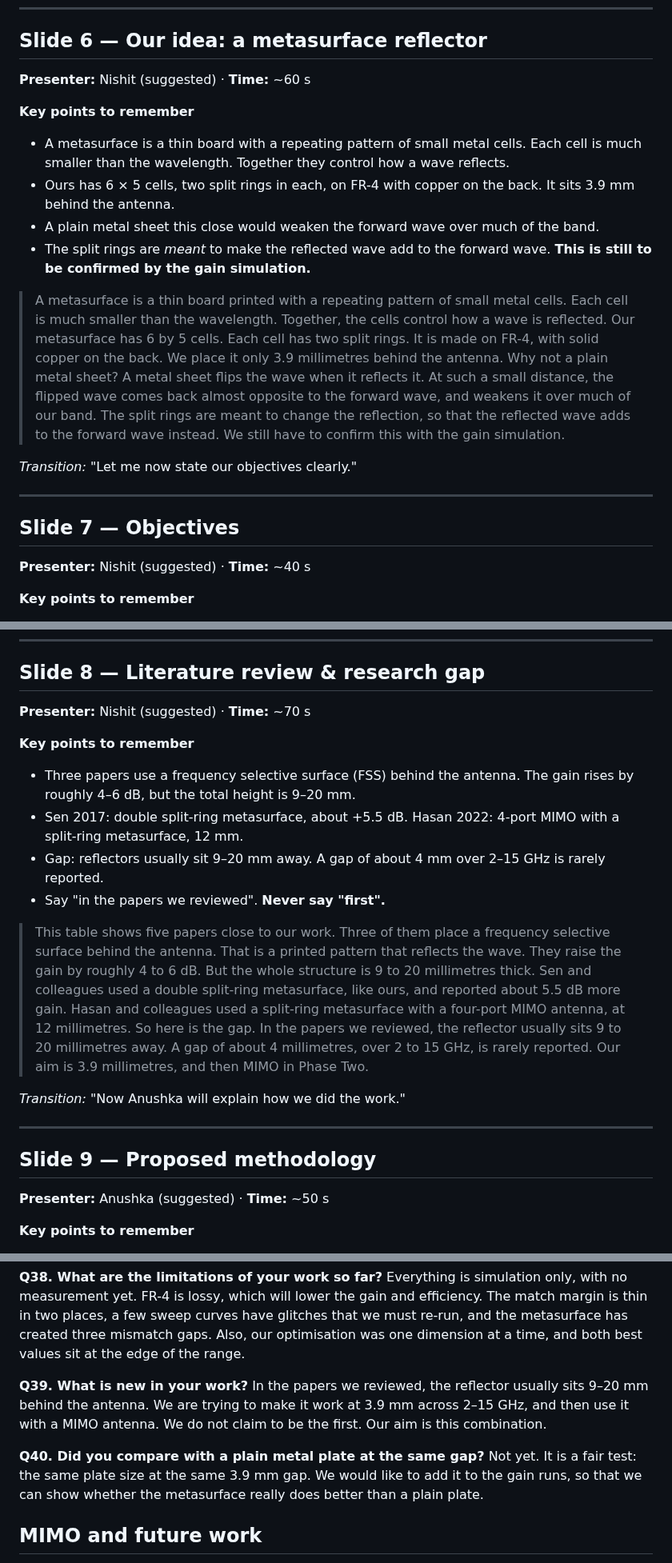
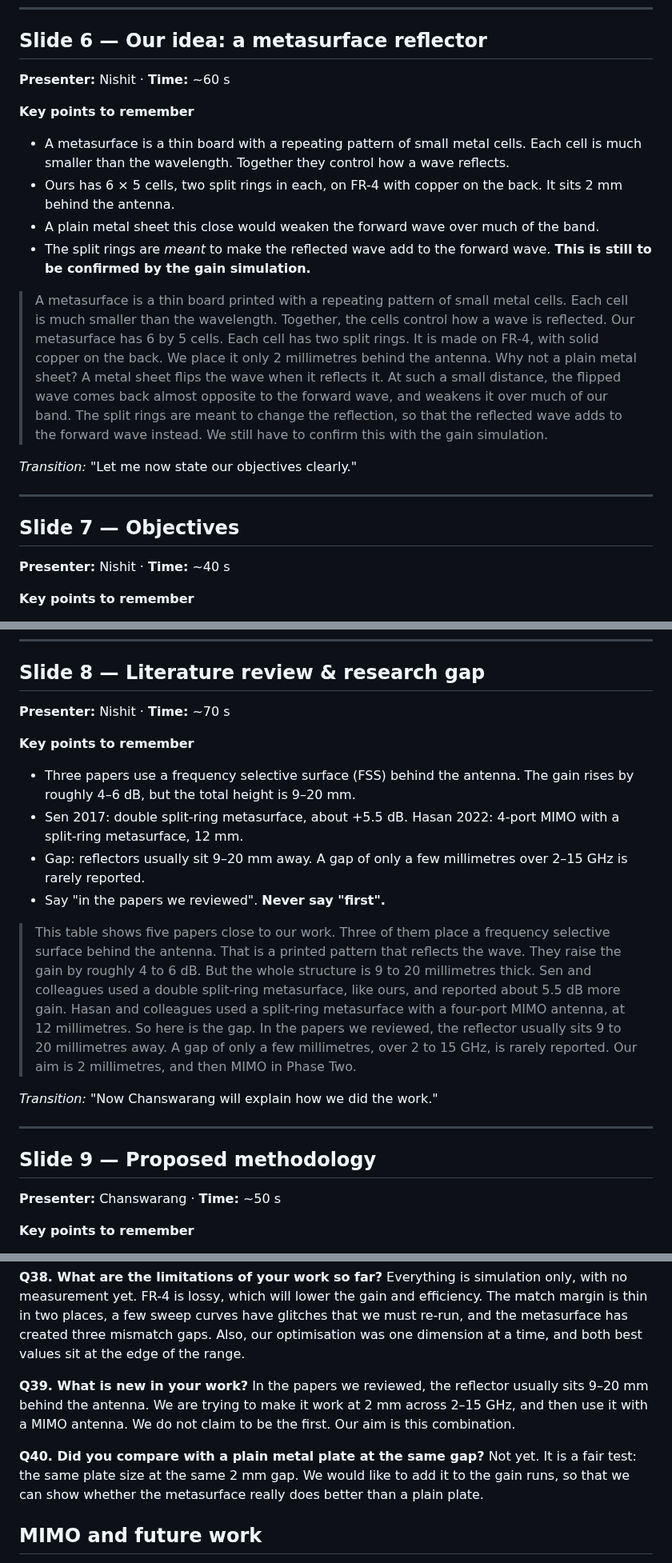
Before and after one commit to Ezed9/fyp-mimo-antenna-metasurface, a Markdown page: presentation/SPEAKER_SCRIPT.md, 3 parts joined by grey strips. Shown at 80% size. GitHub-like rendering.

```diff
--- a/presentation/SPEAKER_SCRIPT.md
+++ b/presentation/SPEAKER_SCRIPT.md
@@ -111,15 +111,15 @@
 
 ## Slide 6 — Our idea: a metasurface reflector
 
-**Presenter:** Nishit (suggested) · **Time:** ~60 s
+**Presenter:** Nishit · **Time:** ~60 s
 
 **Key points to remember**
 - A metasurface is a thin board with a repeating pattern of small metal cells. Each cell is much smaller than the wavelength. Together they control how a wave reflects.
-- Ours has 6 × 5 cells, two split rings in each, on FR-4 with copper on the back. It sits 3.9 mm behind the antenna.
+- Ours has 6 × 5 cells, two split rings in each, on FR-4 with copper on the back. It sits 2 mm behind the antenna.
 - A plain metal sheet this close would weaken the forward wave over much of the band.
 - The split rings are *meant* to make the reflected wave add to the forward wave. **This is still to be confirmed by the gain simulation.**
 
-> A metasurface is a thin board printed with a repeating pattern of small metal cells. Each cell is much smaller than the wavelength. Together, the cells control how a wave is reflected. Our metasurface has 6 by 5 cells. Each cell has two split rings. It is made on FR-4, with solid copper on the back. We place it only 3.9 millimetres behind the antenna. Why not a plain metal sheet? A metal sheet flips the wave when it reflects it. At such a small distance, the flipped wave comes back almost opposite to the forward wave, and weakens it over much of our band. The split rings are meant to change the reflection, so that the reflected wave adds to the forward wave instead. We still have to confirm this with the gain simulation.
+> A metasurface is a thin board printed with a repeating pattern of small metal cells. Each cell is much smaller than the wavelength. Together, the cells control how a wave is reflected. Our metasurface has 6 by 5 cells. Each cell has two split rings. It is made on FR-4, with solid copper on the back. We place it only 2 millimetres behind the antenna. Why not a plain metal sheet? A metal sheet flips the wave when it reflects it. At such a small distance, the flipped wave comes back almost opposite to the forward wave, and weakens it over much of our band. The split rings are meant to change the reflection, so that the reflected wave adds to the forward wave instead. We still have to confirm this with the gain simulation.
 
 *Transition:* "Let me now state our objectives clearly."
 
@@ -127,7 +127,7 @@
 
 ## Slide 7 — Objectives
 
-**Presenter:** Nishit (suggested) · **Time:** ~40 s
+**Presenter:** Nishit · **Time:** ~40 s
 
 **Key points to remember**
 - (1) Compact CPW-fed wideband antenna, about 2–15 GHz.
@@ -143,23 +143,23 @@
 
 ## Slide 8 — Literature review & research gap
 
-**Presenter:** Nishit (suggested) · **Time:** ~70 s
+**Presenter:** Nishit · **Time:** ~70 s
 
 **Key points to remember**
 - Three papers use a frequency selective surface (FSS) behind the antenna. The gain rises by roughly 4–6 dB, but the total height is 9–20 mm.
 - Sen 2017: double split-ring metasurface, about +5.5 dB. Hasan 2022: 4-port MIMO with a split-ring metasurface, 12 mm.
-- Gap: reflectors usually sit 9–20 mm away. A gap of about 4 mm over 2–15 GHz is rarely reported.
+- Gap: reflectors usually sit 9–20 mm away. A gap of only a few millimetres over 2–15 GHz is rarely reported.
 - Say "in the papers we reviewed". **Never say "first".**
 
-> This table shows five papers close to our work. Three of them place a frequency selective surface behind the antenna. That is a printed pattern that reflects the wave. They raise the gain by roughly 4 to 6 dB. But the whole structure is 9 to 20 millimetres thick. Sen and colleagues used a double split-ring metasurface, like ours, and reported about 5.5 dB more gain. Hasan and colleagues used a split-ring metasurface with a four-port MIMO antenna, at 12 millimetres. So here is the gap. In the papers we reviewed, the reflector usually sits 9 to 20 millimetres away. A gap of about 4 millimetres, over 2 to 15 GHz, is rarely reported. Our aim is 3.9 millimetres, and then MIMO in Phase Two.
+> This table shows five papers close to our work. Three of them place a frequency selective surface behind the antenna. That is a printed pattern that reflects the wave. They raise the gain by roughly 4 to 6 dB. But the whole structure is 9 to 20 millimetres thick. Sen and colleagues used a double split-ring metasurface, like ours, and reported about 5.5 dB more gain. Hasan and colleagues used a split-ring metasurface with a four-port MIMO antenna, at 12 millimetres. So here is the gap. In the papers we reviewed, the reflector usually sits 9 to 20 millimetres away. A gap of only a few millimetres, over 2 to 15 GHz, is rarely reported. Our aim is 2 millimetres, and then MIMO in Phase Two.
 
-*Transition:* "Now Anushka will explain how we did the work."
+*Transition:* "Now Chanswarang will explain how we did the work."
 
 ---
 
 ## Slide 9 — Proposed methodology
 
-**Presenter:** Anushka (suggested) · **Time:** ~50 s
+**Presenter:** Chanswarang · **Time:** ~50 s
 
 **Key points to remember**
 - Eight steps. Steps 1–6 are done. Step 7 (gain plots) remains. Step 8 is Phase II.
@@ -393,10 +393,10 @@ At those frequencies, S11 is only just below −10 dB. A small change in a real
 Everything is simulation only, with no measurement yet. FR-4 is lossy, which will lower the gain and efficiency. The match margin is thin in two places, a few sweep curves have glitches that we must re-run, and the metasurface has created three mismatch gaps. Also, our optimisation was one dimension at a time, and both best values sit at the edge of the range.
 
 **Q39. What is new in your work?**
-In the papers we reviewed, the reflector usually sits 9–20 mm behind the antenna. We are trying to make it work at 3.9 mm across 2–15 GHz, and then use it with a MIMO antenna. We do not claim to be the first. Our aim is this combination.
+In the papers we reviewed, the reflector usually sits 9–20 mm behind the antenna. We are trying to make it work at 2 mm across 2–15 GHz, and then use it with a MIMO antenna. We do not claim to be the first. Our aim is this combination.
 
 **Q40. Did you compare with a plain metal plate at the same gap?**
-Not yet. It is a fair test: the same plate size at the same 3.9 mm gap. We would like to add it to the gain runs, so that we can show whether the metasurface really does better than a plain plate.
+Not yet. It is a fair test: the same plate size at the same 2 mm gap. We would like to add it to the gain runs, so that we can show whether the metasurface really does better than a plain plate.
 
 ## MIMO and future work
 
```
Also changed, not shown: other parts of presentation/SPEAKER_SCRIPT.md (+22 -22 lines), LITERATURE.md (+7 -7 lines), SLIDES_OUTLINE.md (+1 -1 lines), figures/fig_gap_phase.png, figures/fig_stackup.png, 9 other files.
